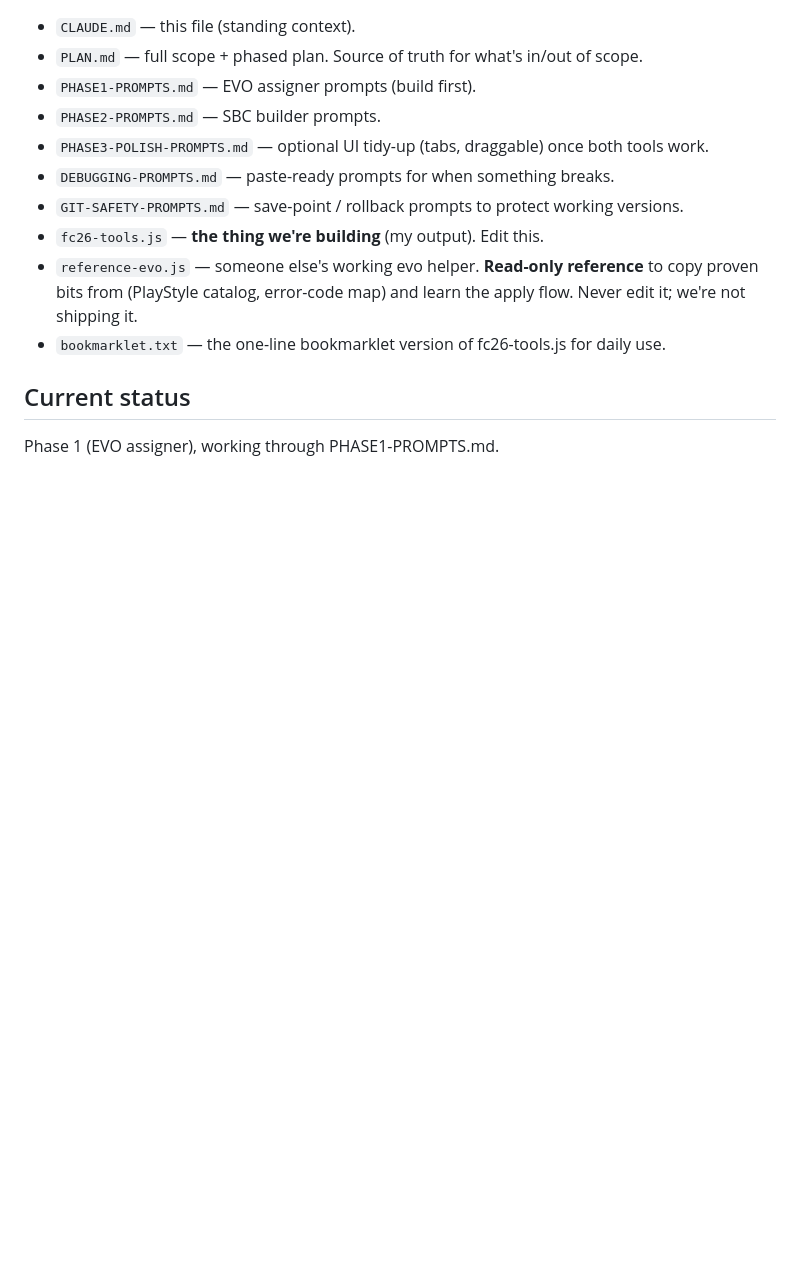
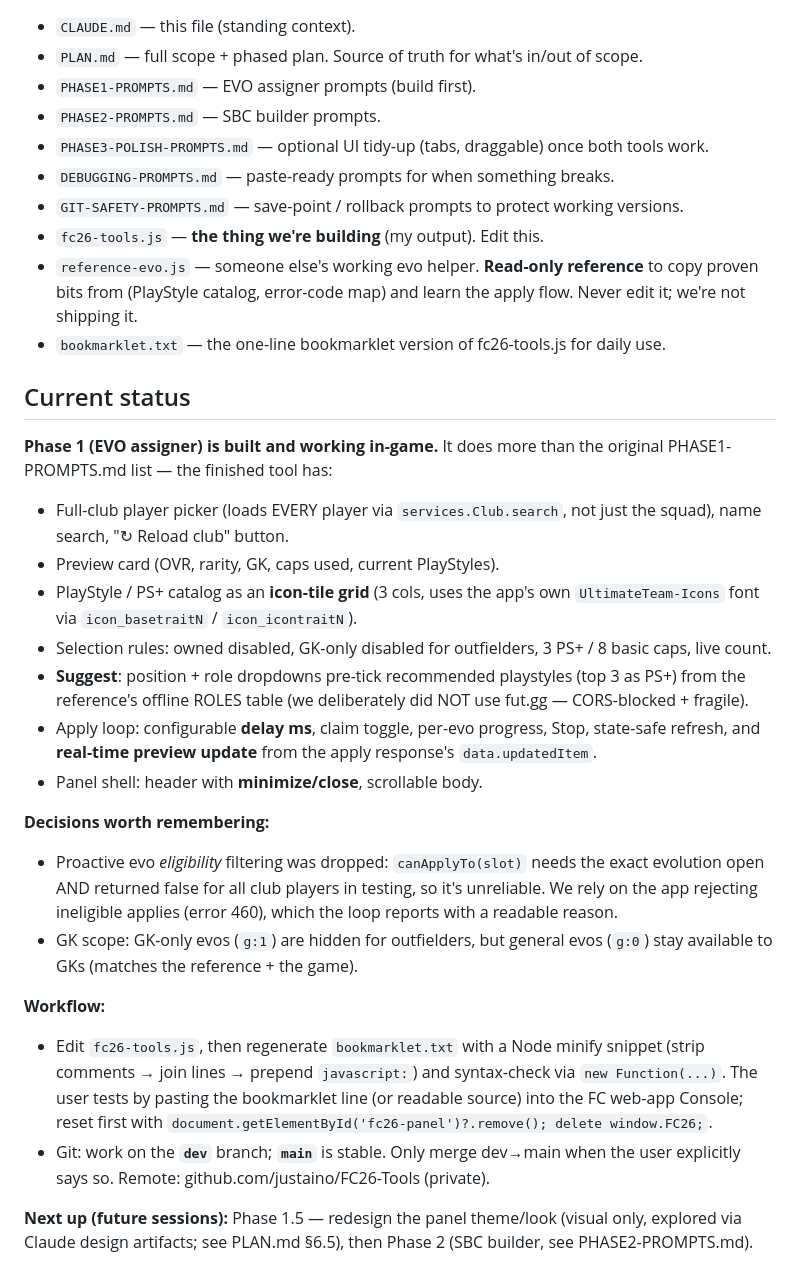
Before and after one commit to justaino/FC26-Tools, a Markdown page: CLAUDE.md, the part around the change. Rendered like a GitHub page; blank space fills up the shorter version.

Commit message:
Docs: mark Phase 1 done, record decisions/workflow, add Phase 1.5 (panel redesign)
Co-Authored-By: Claude Opus 4.8 <noreply@anthropic.com>

```diff
--- a/CLAUDE.md
+++ b/CLAUDE.md
@@ -54,4 +54,40 @@ comment every block. Don't assume front-end knowledge.
 - `bookmarklet.txt` — the one-line bookmarklet version of fc26-tools.js for daily use.
 
 ## Current status
-Phase 1 (EVO assigner), working through PHASE1-PROMPTS.md.
+**Phase 1 (EVO assigner) is built and working in-game.** It does more than the
+original PHASE1-PROMPTS.md list — the finished tool has:
+- Full-club player picker (loads EVERY player via `services.Club.search`, not just
+  the squad), name search, "↻ Reload club" button.
+- Preview card (OVR, rarity, GK, caps used, current PlayStyles).
+- PlayStyle / PS+ catalog as an **icon-tile grid** (3 cols, uses the app's own
+  `UltimateTeam-Icons` font via `icon_basetraitN` / `icon_icontraitN`).
+- Selection rules: owned disabled, GK-only disabled for outfielders, 3 PS+ / 8 basic
+  caps, live count.
+- **Suggest**: position + role dropdowns pre-tick recommended playstyles (top 3 as
+  PS+) from the reference's offline ROLES table (we deliberately did NOT use fut.gg —
+  CORS-blocked + fragile).
+- Apply loop: configurable **delay ms**, claim toggle, per-evo progress, Stop,
+  state-safe refresh, and **real-time preview update** from the apply response's
+  `data.updatedItem`.
+- Panel shell: header with **minimize/close**, scrollable body.
+
+**Decisions worth remembering:**
+- Proactive evo *eligibility* filtering was dropped: `canApplyTo(slot)` needs the
+  exact evolution open AND returned false for all club players in testing, so it's
+  unreliable. We rely on the app rejecting ineligible applies (error 460), which the
+  loop reports with a readable reason.
+- GK scope: GK-only evos (`g:1`) are hidden for outfielders, but general evos (`g:0`)
+  stay available to GKs (matches the reference + the game).
+
+**Workflow:**
+- Edit `fc26-tools.js`, then regenerate `bookmarklet.txt` with a Node minify snippet
+  (strip comments → join lines → prepend `javascript:`) and syntax-check via
+  `new Function(...)`. The user tests by pasting the bookmarklet line (or readable
+  source) into the FC web-app Console; reset first with
+  `document.getElementById('fc26-panel')?.remove(); delete window.FC26;`.
+- Git: work on the **`dev`** branch; **`main`** is stable. Only merge dev→main when
+  the user explicitly says so. Remote: github.com/justaino/FC26-Tools (private).
+
+**Next up (future sessions):** Phase 1.5 — redesign the panel theme/look (visual only,
+explored via Claude design artifacts; see PLAN.md §6.5), then Phase 2 (SBC builder,
+see PHASE2-PROMPTS.md).
```
Also changed, not shown: PLAN.md (+35 -1 lines).
